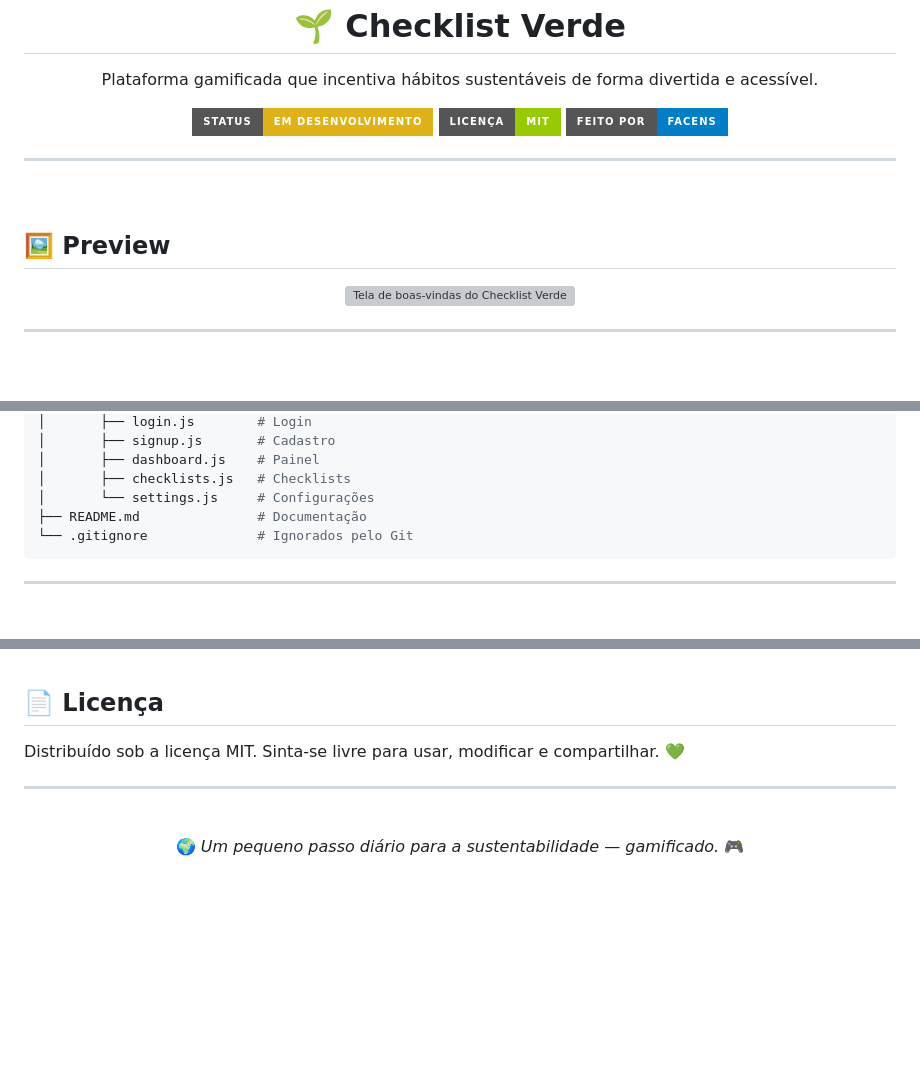
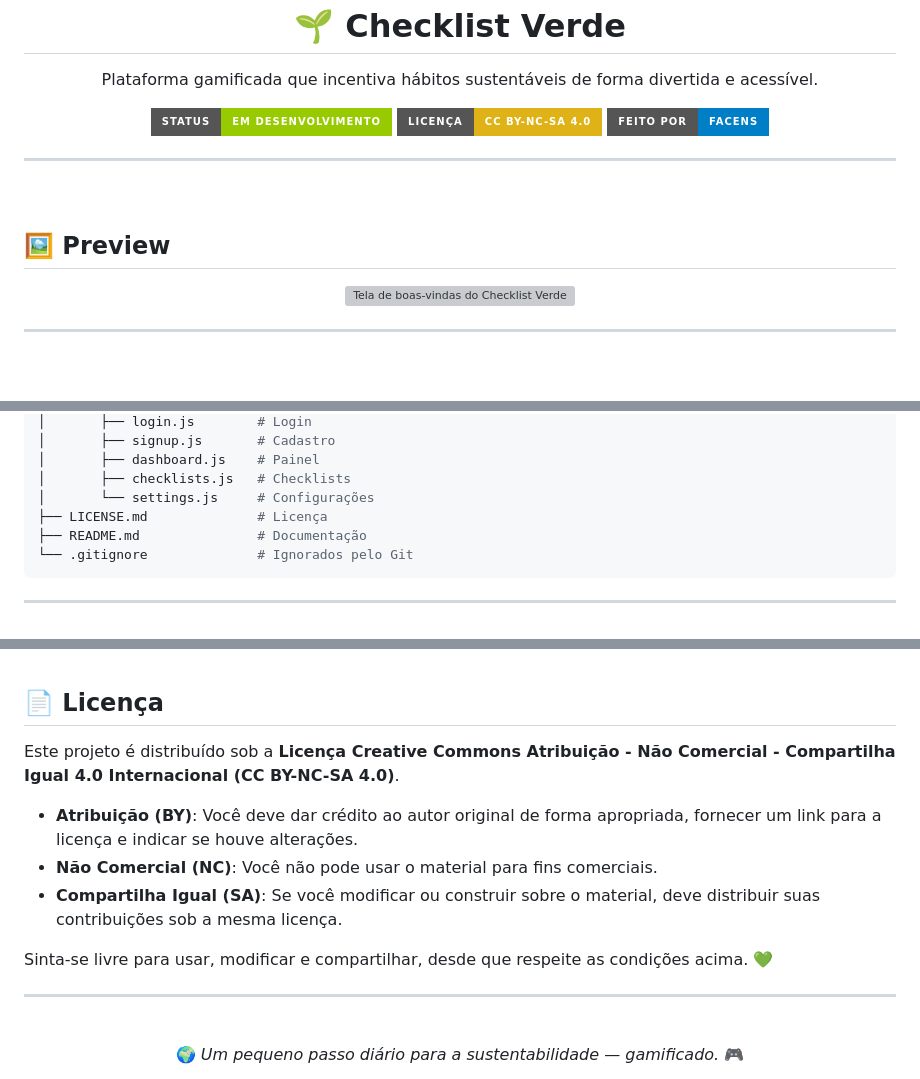
Before and after one commit to BrenonDev/checklist-verde, a Markdown page: README.md, 3 parts joined by grey strips. Rendered like a GitHub page; badges without logos; blank space fills up the shorter version; grey boxes are pictures that could not be loaded.

Commit message:
adicionar arquivo license.md e atualizar a licença para CC BY-NC-SA 4.0

````diff
--- a/README.md
+++ b/README.md
@@ -5,8 +5,8 @@
 </p>
 
 <p align="center">
-  <img src="https://img.shields.io/badge/status-em%20desenvolvimento-yellow?style=for-the-badge"/>
-  <img src="https://img.shields.io/badge/licen%C3%A7a-MIT-green?style=for-the-badge"/>
+  <img src="https://img.shields.io/badge/status-em%20desenvolvimento-green?style=for-the-badge"/>
+  <img src="https://img.shields.io/badge/licen%C3%A7a-CC%20BY--NC--SA%204.0-yellow?style=for-the-badge"/>
   <img src="https://img.shields.io/badge/feito%20por-Facens-blue?style=for-the-badge"/>
 </p>
 
@@ -91,6 +91,7 @@ checklist-verde/
 │       ├── dashboard.js    # Painel
 │       ├── checklists.js   # Checklists
 │       └── settings.js     # Configurações
+├── LICENSE.md              # Licença
 ├── README.md               # Documentação
 └── .gitignore              # Ignorados pelo Git
 ```
@@ -159,8 +160,13 @@ Instituição: **Centro Universitário Facens - Sorocaba-SP**
 
 ## 📄 Licença
 
-Distribuído sob a licença MIT.
-Sinta-se livre para usar, modificar e compartilhar. 💚
+Este projeto é distribuído sob a **Licença Creative Commons Atribuição - Não Comercial - Compartilha Igual 4.0 Internacional (CC BY-NC-SA 4.0)**.
+
+- **Atribuição (BY)**: Você deve dar crédito ao autor original de forma apropriada, fornecer um link para a licença e indicar se houve alterações.
+- **Não Comercial (NC)**: Você não pode usar o material para fins comerciais.
+- **Compartilha Igual (SA)**: Se você modificar ou construir sobre o material, deve distribuir suas contribuições sob a mesma licença.
+
+Sinta-se livre para usar, modificar e compartilhar, desde que respeite as condições acima. 💚
 
 
 ---
````
Also changed, not shown: other parts of README.md (+1 -1 lines), LICENSE.md (added, +54 -0 lines).
